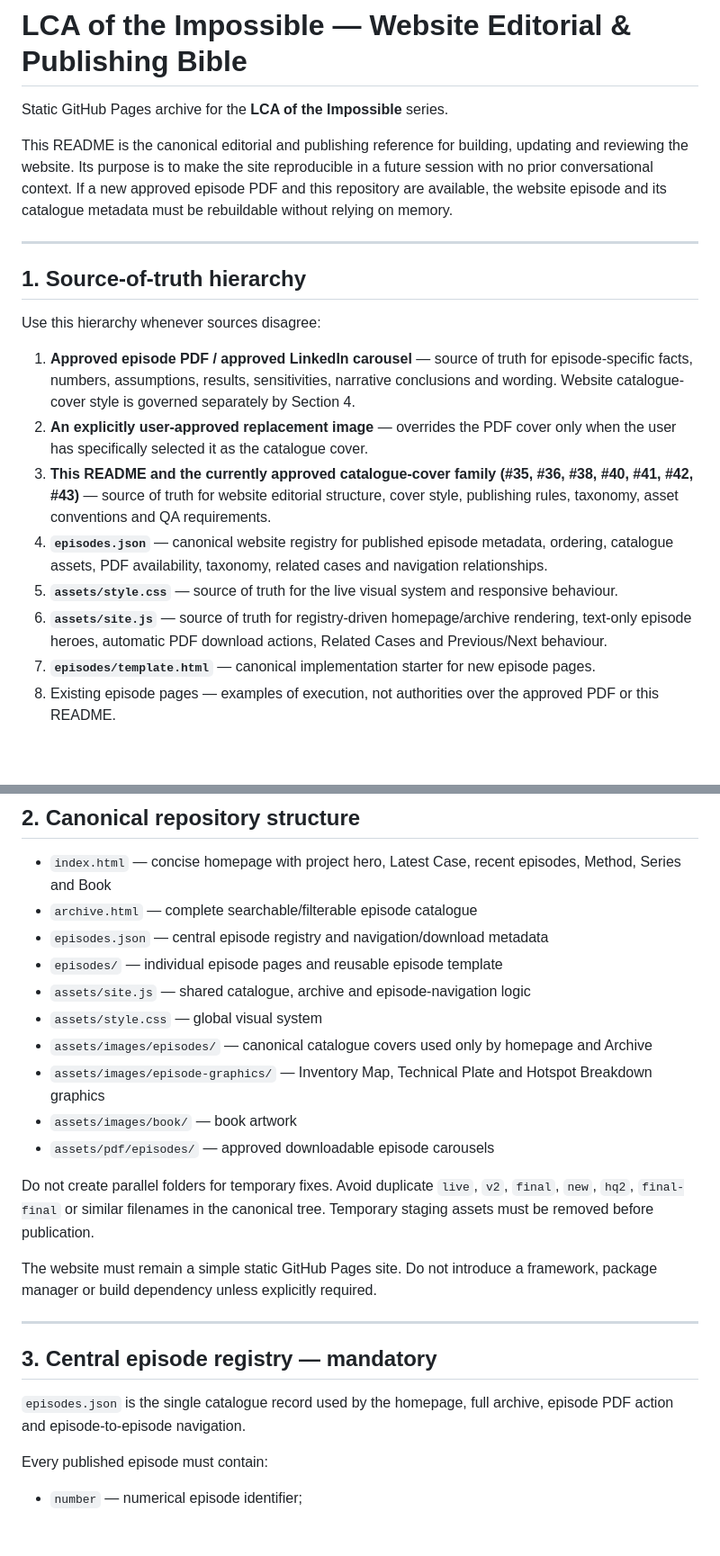
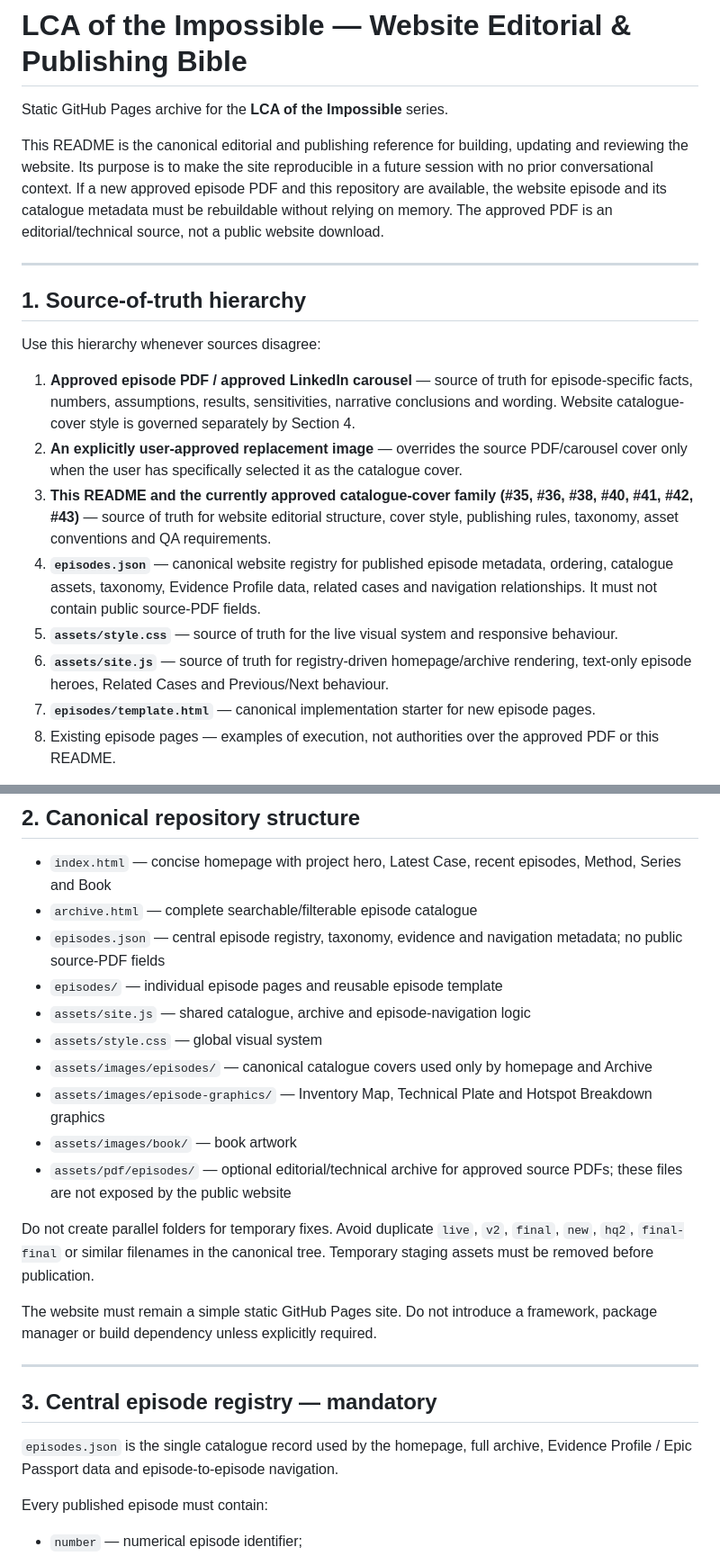
Before and after one commit to LCAofImpossible/LCA-of-the-Impossible, a Markdown page: README.md, 2 parts joined by grey strips. Shown at 90% size. GitHub-like rendering; blank space fills up the shorter version.

Commit message:
Sync site metadata and editorial infrastructure

```diff
--- a/README.md
+++ b/README.md
@@ -2,7 +2,7 @@
 
 Static GitHub Pages archive for the **LCA of the Impossible** series.
 
-This README is the canonical editorial and publishing reference for building, updating and reviewing the website. Its purpose is to make the site reproducible in a future session with no prior conversational context. If a new approved episode PDF and this repository are available, the website episode and its catalogue metadata must be rebuildable without relying on memory.
+This README is the canonical editorial and publishing reference for building, updating and reviewing the website. Its purpose is to make the site reproducible in a future session with no prior conversational context. If a new approved episode PDF and this repository are available, the website episode and its catalogue metadata must be rebuildable without relying on memory. The approved PDF is an editorial/technical source, not a public website download.
 
 ---
 
@@ -11,11 +11,11 @@ This README is the canonical editorial and publishing reference for building, up
 Use this hierarchy whenever sources disagree:
 
 1. **Approved episode PDF / approved LinkedIn carousel** — source of truth for episode-specific facts, numbers, assumptions, results, sensitivities, narrative conclusions and wording. Website catalogue-cover style is governed separately by Section 4.
-2. **An explicitly user-approved replacement image** — overrides the PDF cover only when the user has specifically selected it as the catalogue cover.
+2. **An explicitly user-approved replacement image** — overrides the source PDF/carousel cover only when the user has specifically selected it as the catalogue cover.
 3. **This README and the currently approved catalogue-cover family (#35, #36, #38, #40, #41, #42, #43)** — source of truth for website editorial structure, cover style, publishing rules, taxonomy, asset conventions and QA requirements.
-4. **`episodes.json`** — canonical website registry for published episode metadata, ordering, catalogue assets, PDF availability, taxonomy, related cases and navigation relationships.
+4. **`episodes.json`** — canonical website registry for published episode metadata, ordering, catalogue assets, taxonomy, Evidence Profile data, related cases and navigation relationships. It must not contain public source-PDF fields.
 5. **`assets/style.css`** — source of truth for the live visual system and responsive behaviour.
-6. **`assets/site.js`** — source of truth for registry-driven homepage/archive rendering, text-only episode heroes, automatic PDF download actions, Related Cases and Previous/Next behaviour.
+6. **`assets/site.js`** — source of truth for registry-driven homepage/archive rendering, text-only episode heroes, Related Cases and Previous/Next behaviour.
 7. **`episodes/template.html`** — canonical implementation starter for new episode pages.
 8. Existing episode pages — examples of execution, not authorities over the approved PDF or this README.
 
@@ -31,14 +31,14 @@ If `episodes.json` conflicts with an approved PDF, correct the registry; do not
 
 - `index.html` — concise homepage with project hero, Latest Case, recent episodes, Method, Series and Book
 - `archive.html` — complete searchable/filterable episode catalogue
-- `episodes.json` — central episode registry and navigation/download metadata
+- `episodes.json` — central episode registry, taxonomy, evidence and navigation metadata; no public source-PDF fields
 - `episodes/` — individual episode pages and reusable episode template
 - `assets/site.js` — shared catalogue, archive and episode-navigation logic
 - `assets/style.css` — global visual system
 - `assets/images/episodes/` — canonical catalogue covers used only by homepage and Archive
 - `assets/images/episode-graphics/` — Inventory Map, Technical Plate and Hotspot Breakdown graphics
 - `assets/images/book/` — book artwork
-- `assets/pdf/episodes/` — approved downloadable episode carousels
+- `assets/pdf/episodes/` — optional editorial/technical archive for approved source PDFs; these files are not exposed by the public website
 
 Do not create parallel folders for temporary fixes. Avoid duplicate `live`, `v2`, `final`, `new`, `hq2`, `final-final` or similar filenames in the canonical tree. Temporary staging assets must be removed before publication.
 
@@ -48,7 +48,7 @@ The website must remain a simple static GitHub Pages site. Do not introduce a fr
 
 ## 3. Central episode registry — mandatory
 
-`episodes.json` is the single catalogue record used by the homepage, full archive, episode PDF action and episode-to-episode navigation.
+`episodes.json` is the single catalogue record used by the homepage, full archive, Evidence Profile / Epic Passport data and episode-to-episode navigation.
 
 Every published episode must contain:
 
```
Also changed, not shown: other parts of README.md (+5 -7 lines).
